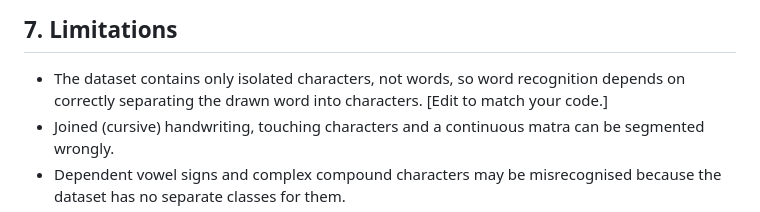
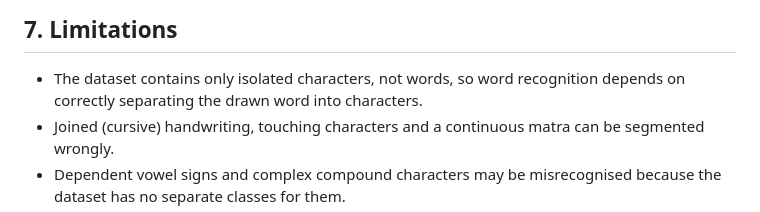
Before and after one commit to anika-tabassum-10/Bangla-Handwritten-Word-Recognition-System, a Markdown page: README.md, the part around the change. Drawn GitHub-style.

Commit message:
Updated version

```diff
--- a/README.md
+++ b/README.md
@@ -136,7 +136,7 @@ Open http://localhost:8501. Stop the container with Ctrl+C.
 ## 7. Limitations
 
 - The dataset contains only isolated characters, not words, so word recognition depends on correctly
-  separating the drawn word into characters. [Edit to match your code.]
+  separating the drawn word into characters.
 - Joined (cursive) handwriting, touching characters and a continuous matra can be segmented wrongly.
 - Dependent vowel signs and complex compound characters may be misrecognised because the dataset
   has no separate classes for them.
```
Also changed, not shown: screenshots/mfflow_runs_experiment.png (added), screenshots/mlflow_experiment.png (deleted), screenshots/mlflow_experiment_2.png (added), 2 other files.
